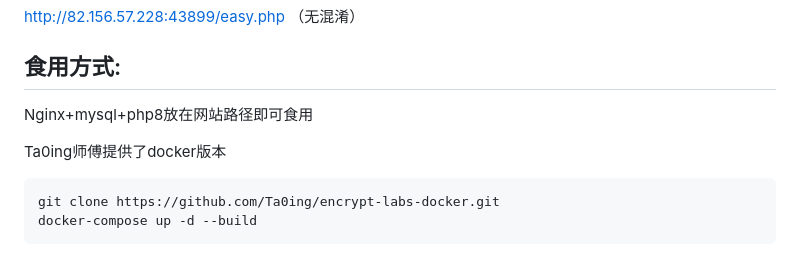
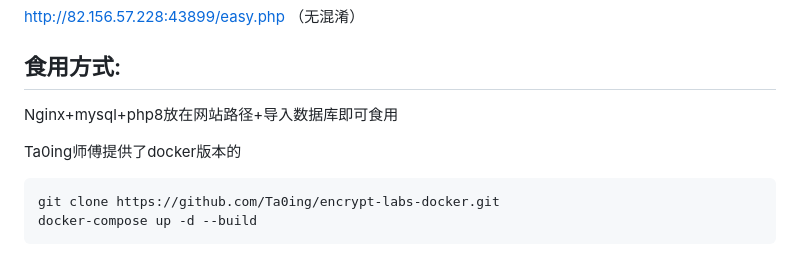
Before and after one commit to yeyingsrc/encrypt-labs, a Markdown page: README.md, the part around the change. GitHub-like rendering.

````diff
--- a/README.md
+++ b/README.md
@@ -13,9 +13,9 @@ http://82.156.57.228:43899/easy.php （无混淆）
 
 ## 食用方式:
 
-Nginx+mysql+php8放在网站路径即可食用
+Nginx+mysql+php8放在网站路径+导入数据库即可食用
 
-Ta0ing师傅提供了docker版本
+Ta0ing师傅提供了docker版本的
 ```
 git clone https://github.com/Ta0ing/encrypt-labs-docker.git
 docker-compose up -d --build
````
